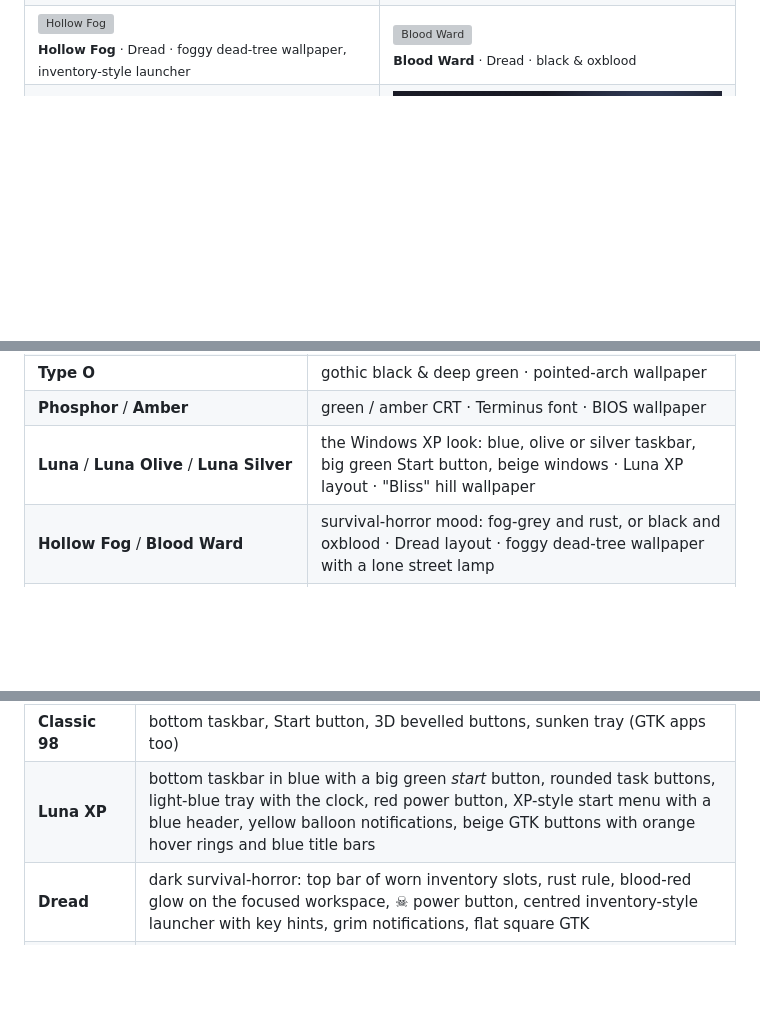
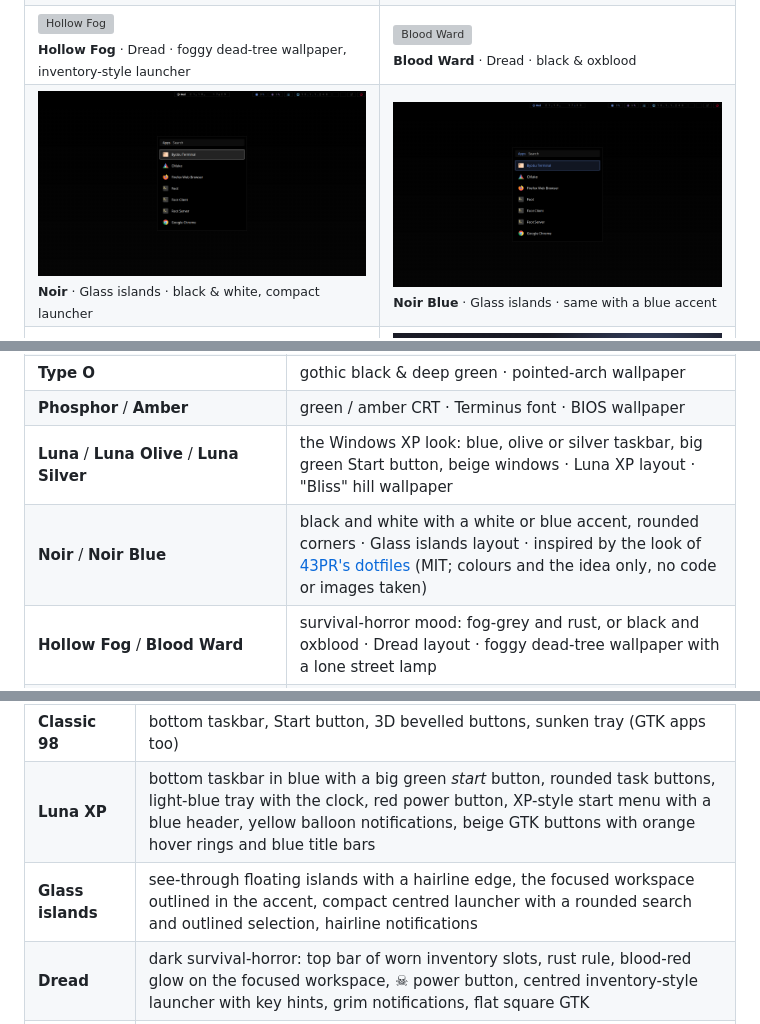
Before and after one commit to Diesumpfeule/swayforge, a Markdown page: README.md, 3 parts joined by grey strips. Drawn GitHub-style; pictures changed too: docs/img/noir-blue_glass.png (added), docs/img/noir_glass.png (added); blank space fills up the shorter version; grey boxes are pictures that could not be loaded.

Commit message:
README: Glass islands layout and Noir themes (screenshots, credit to 43PR for the inspiration)
Co-Authored-By: Claude Sonnet 5.5 <noreply@anthropic.com>
Claude-Session: https://claude.ai/code/session_01E2NNbxrgQonSaHKix3SS84

```diff
--- a/README.md
+++ b/README.md
@@ -49,6 +49,10 @@ gaming, IT tools, keyboard-driven use and **frequent resets**.
   <tr>
     <td><img src="docs/img/hollow-fog_dread.png" alt="Hollow Fog"><br><sub><b>Hollow Fog</b> · Dread · foggy dead-tree wallpaper, inventory-style launcher</sub></td>
     <td><img src="docs/img/blood-ward_dread.png" alt="Blood Ward"><br><sub><b>Blood Ward</b> · Dread · black &amp; oxblood</sub></td>
+  </tr>
+  <tr>
+    <td><img src="docs/img/noir_glass.png" alt="Noir"><br><sub><b>Noir</b> · Glass islands · black &amp; white, compact launcher</sub></td>
+    <td><img src="docs/img/noir-blue_glass.png" alt="Noir Blue"><br><sub><b>Noir Blue</b> · Glass islands · same with a blue accent</sub></td>
   </tr>
   <tr>
     <td><img src="docs/img/catppuccin-mocha_win11.png" alt="Modern 11"><br><sub><b>Catppuccin Mocha</b> · Modern 11 · centered taskbar</sub></td>
@@ -146,6 +150,7 @@ swayforge also switches dnf to **Enter = yes** (`[Y/n]` instead of `[y/N]`). Tha
 | **Type O** | gothic black & deep green · pointed-arch wallpaper |
 | **Phosphor** / **Amber** | green / amber CRT · Terminus font · BIOS wallpaper |
 | **Luna** / **Luna Olive** / **Luna Silver** | the Windows XP look: blue, olive or silver taskbar, big green Start button, beige windows · Luna XP layout · "Bliss" hill wallpaper |
+| **Noir** / **Noir Blue** | black and white with a white or blue accent, rounded corners · Glass islands layout · inspired by the look of [43PR's dotfiles](https://github.com/43PR/dotfiles) (MIT; colours and the idea only, no code or images taken) |
 | **Hollow Fog** / **Blood Ward** | survival-horror mood: fog-grey and rust, or black and oxblood · Dread layout · foggy dead-tree wallpaper with a lone street lamp |
 | **Wired** | full-on hacker: black, red, static, network nodes · Wired layout |
 | **Onyx** | pure black & white, square, no colour at all |
@@ -174,6 +179,7 @@ theme*, or use `--save "NAME"` on the command line.
 | Solid bar | one continuous bar at the top |
 | **Classic 98** | bottom taskbar, Start button, 3D bevelled buttons, sunken tray (GTK apps too) |
 | **Luna XP** | bottom taskbar in blue with a big green *start* button, rounded task buttons, light-blue tray with the clock, red power button, XP-style start menu with a blue header, yellow balloon notifications, beige GTK buttons with orange hover rings and blue title bars |
+| **Glass islands** | see-through floating islands with a hairline edge, the focused workspace outlined in the accent, compact centred launcher with a rounded search and outlined selection, hairline notifications |
 | **Dread** | dark survival-horror: top bar of worn inventory slots, rust rule, blood-red glow on the focused workspace, ☠ power button, centred inventory-style launcher with key hints, grim notifications, flat square GTK |
 | **Glass 7** | bottom glass taskbar, round start orb, icon-only task buttons |
 | **Wired** | text only, `[brackets]`, no icons, seconds ticking, terminal-style launcher |
```
